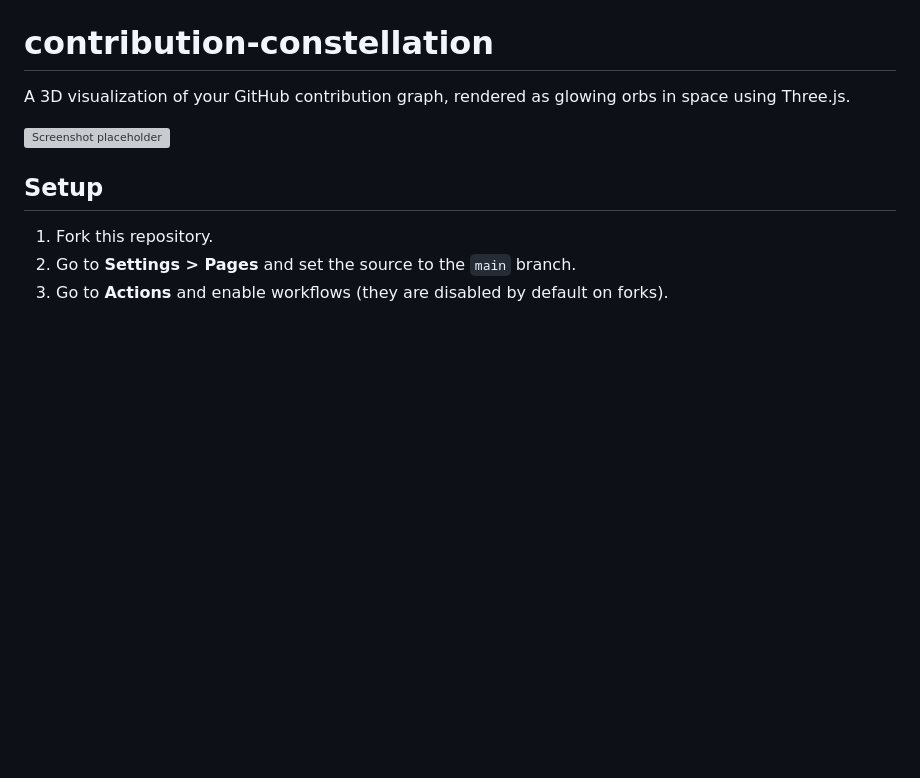
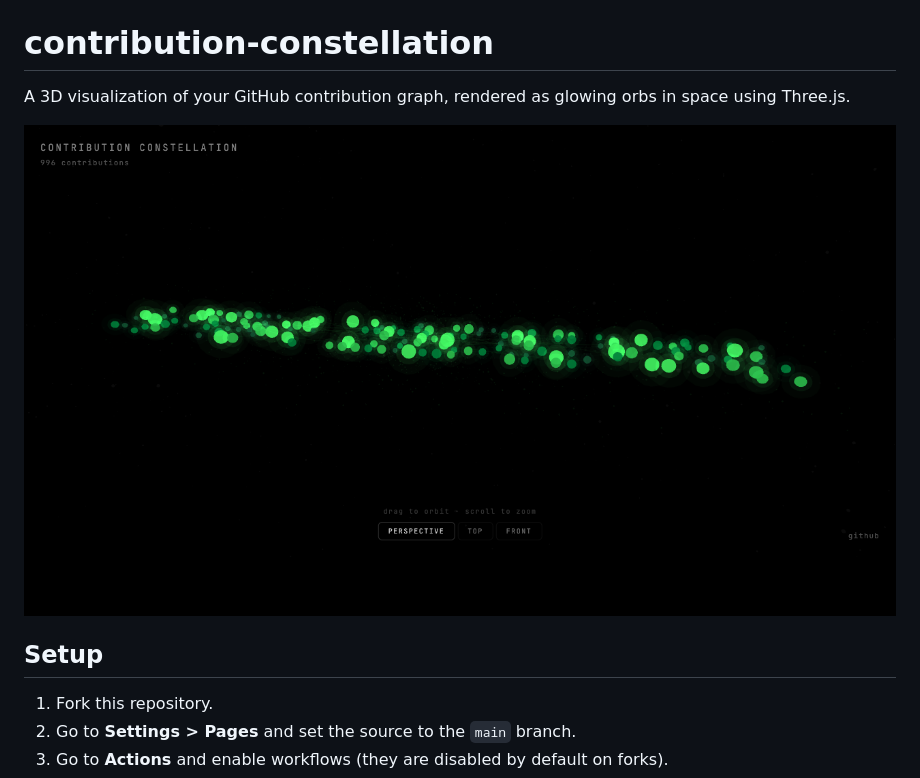
Before and after one commit to vxcozy/contribution-constellation, a Markdown page: README.md, the part around the change. Rendered like a GitHub page; pictures changed too: screenshot.png (added); blank space fills up the shorter version; grey boxes are pictures that could not be loaded.

Commit message:
add screenshot to README

```diff
--- a/README.md
+++ b/README.md
@@ -2,7 +2,7 @@
 
 A 3D visualization of your GitHub contribution graph, rendered as glowing orbs in space using Three.js.
 
-![Screenshot placeholder](docs/screenshot-placeholder.png)
+![screenshot](screenshot.png)
 
 ## Setup
 
```
